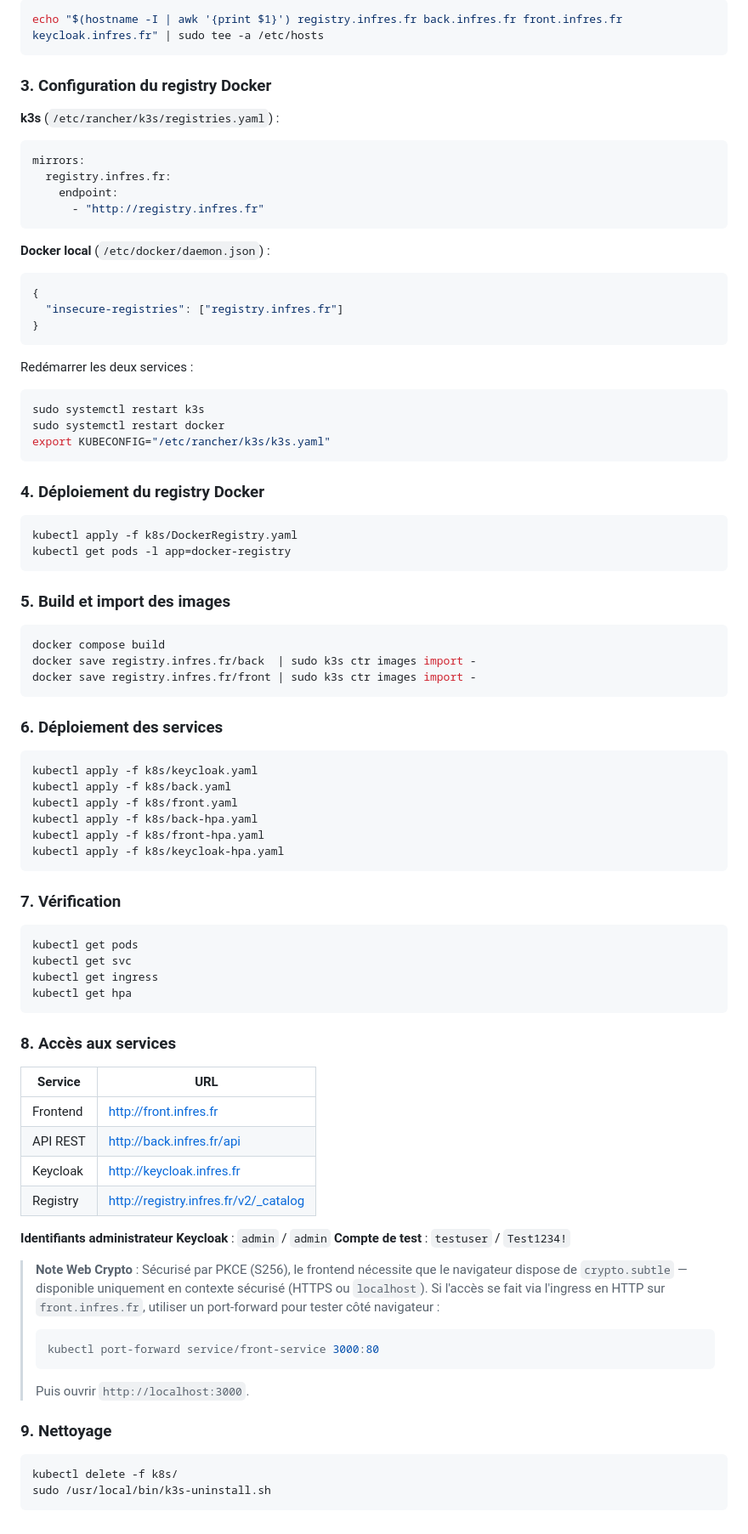
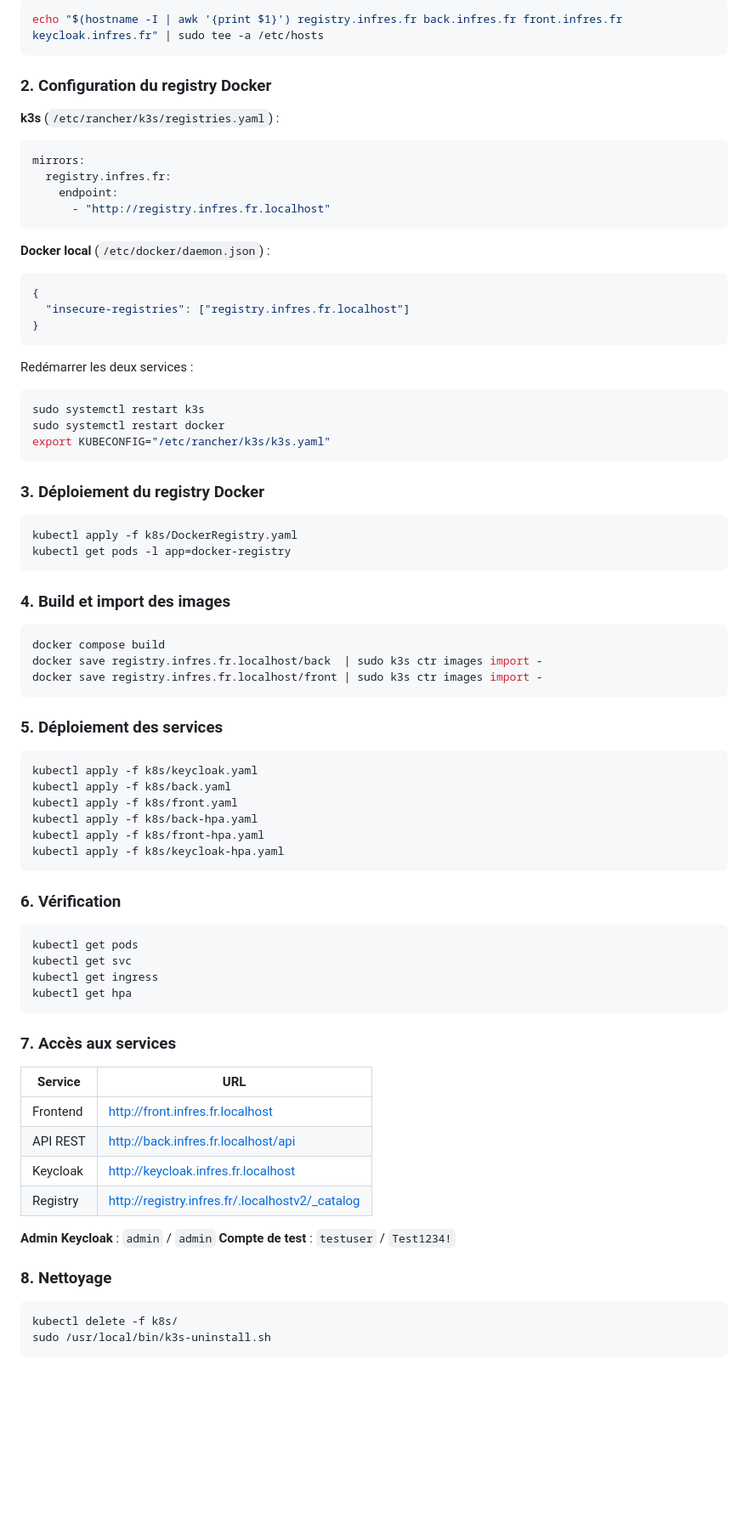
Before and after one commit to LennyGonzales/8.2.1-Microservices, a Markdown page: tp_1/README.md, the part around the change. Shown at 85% size. GitHub-like rendering; blank space fills up the shorter version.

Commit message:
docs: clean

````diff
--- a/tp_1/README.md
+++ b/tp_1/README.md
@@ -243,20 +243,20 @@ Console d'administration : [http://localhost:8180/admin](http://localhost:8180/a
 echo "$(hostname -I | awk '{print $1}') registry.infres.fr back.infres.fr front.infres.fr keycloak.infres.fr" | sudo tee -a /etc/hosts
 ```
 
-### 3. Configuration du registry Docker
+### 2. Configuration du registry Docker
 
 **k3s** (`/etc/rancher/k3s/registries.yaml`) :
 ```yaml
 mirrors:
   registry.infres.fr:
     endpoint:
-      - "http://registry.infres.fr"
+      - "http://registry.infres.fr.localhost"
 ```
 
 **Docker local** (`/etc/docker/daemon.json`) :
 ```json
 {
-  "insecure-registries": ["registry.infres.fr"]
+  "insecure-registries": ["registry.infres.fr.localhost"]
 }
 ```
 
@@ -267,22 +267,22 @@ sudo systemctl restart docker
 export KUBECONFIG="/etc/rancher/k3s/k3s.yaml"
 ```
 
-### 4. Déploiement du registry Docker
+### 3. Déploiement du registry Docker
 
 ```bash
 kubectl apply -f k8s/DockerRegistry.yaml
 kubectl get pods -l app=docker-registry
 ```
 
-### 5. Build et import des images
+### 4. Build et import des images
 
 ```bash
 docker compose build
-docker save registry.infres.fr/back  | sudo k3s ctr images import -
-docker save registry.infres.fr/front | sudo k3s ctr images import -
+docker save registry.infres.fr.localhost/back  | sudo k3s ctr images import -
+docker save registry.infres.fr.localhost/front | sudo k3s ctr images import -
 ```
 
-### 6. Déploiement des services
+### 5. Déploiement des services
 
 ```bash
 kubectl apply -f k8s/keycloak.yaml
@@ -293,7 +293,7 @@ kubectl apply -f k8s/front-hpa.yaml
 kubectl apply -f k8s/keycloak-hpa.yaml
 ```
 
-### 7. Vérification
+### 6. Vérification
 
 ```bash
 kubectl get pods
@@ -302,25 +302,19 @@ kubectl get ingress
 kubectl get hpa
 ```
 
-### 8. Accès aux services
+### 7. Accès aux services
 
-| Service   | URL                                      |
-|-----------|------------------------------------------|
-| Frontend  | http://front.infres.fr                   |
-| API REST  | http://back.infres.fr/api                |
-| Keycloak  | http://keycloak.infres.fr                |
-| Registry  | http://registry.infres.fr/v2/_catalog    |
+| Service   | URL                                                |
+|-----------|----------------------------------------------------|
+| Frontend  | http://front.infres.fr.localhost                   |
+| API REST  | http://back.infres.fr.localhost/api                |
+| Keycloak  | http://keycloak.infres.fr.localhost                |
+| Registry  | http://registry.infres.fr/.localhostv2/_catalog    |
 
-**Identifiants administrateur Keycloak** : `admin` / `admin`
+**Admin Keycloak** : `admin` / `admin`
 **Compte de test** : `testuser` / `Test1234!`
 
-> **Note Web Crypto** : Sécurisé par PKCE (S256), le frontend nécessite que le navigateur dispose de `crypto.subtle` — disponible uniquement en contexte sécurisé (HTTPS ou `localhost`). Si l'accès se fait via l'ingress en HTTP sur `front.infres.fr`, utiliser un port-forward pour tester côté navigateur :
-> ```bash
-> kubectl port-forward service/front-service 3000:80
-> ```
-> Puis ouvrir `http://localhost:3000`.
-
-### 9. Nettoyage
+### 8. Nettoyage
 
 ```bash
 kubectl delete -f k8s/
````
